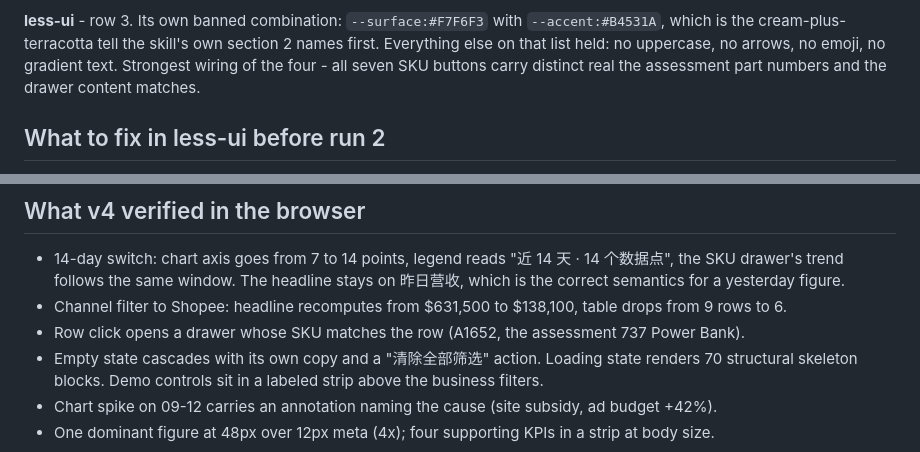
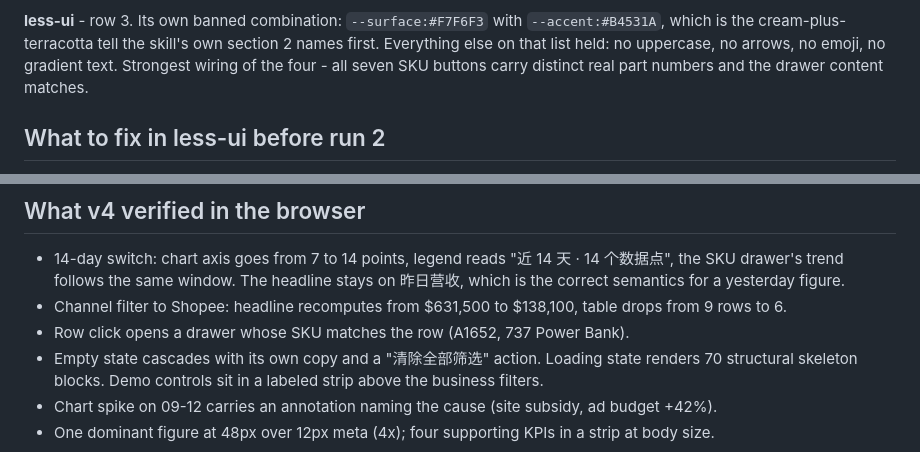
Before and after one commit to Jerry6063/less-ui, a Markdown page: benchmark/SCORECARD.md, 2 parts joined by grey strips. Drawn GitHub-style.

Commit message:
Fix two scrubbed phrases in the scorecard
Co-Authored-By: Claude Fable 5.1 <noreply@anthropic.com>

```diff
--- a/benchmark/SCORECARD.md
+++ b/benchmark/SCORECARD.md
@@ -51,7 +51,7 @@ mandatory three-direction gate cost 4-5 of the 7.4 minutes and is unsatisfiable
 **less-ui** - row 3. Its own banned combination: `--surface:#F7F6F3` with `--accent:#B4531A`, which
 is the cream-plus-terracotta tell the skill's own section 2 names first. Everything else on that
 list held: no uppercase, no arrows, no emoji, no gradient text. Strongest wiring of the four - all
-seven SKU buttons carry distinct real the assessment part numbers and the drawer content matches.
+seven SKU buttons carry distinct real part numbers and the drawer content matches.
 
 ## What to fix in less-ui before run 2
 
@@ -125,7 +125,7 @@ references a token, and the self-check is one pass with a grep for literals inst
   drawer's trend follows the same window. The headline stays on 昨日营收, which is the correct
   semantics for a yesterday figure.
 - Channel filter to Shopee: headline recomputes from $631,500 to $138,100, table drops from 9 rows to 6.
-- Row click opens a drawer whose SKU matches the row (A1652, the assessment 737 Power Bank).
+- Row click opens a drawer whose SKU matches the row (A1652, 737 Power Bank).
 - Empty state cascades with its own copy and a "清除全部筛选" action. Loading state renders 70
   structural skeleton blocks. Demo controls sit in a labeled strip above the business filters.
 - Chart spike on 09-12 carries an annotation naming the cause (site subsidy, ad budget +42%).
```
